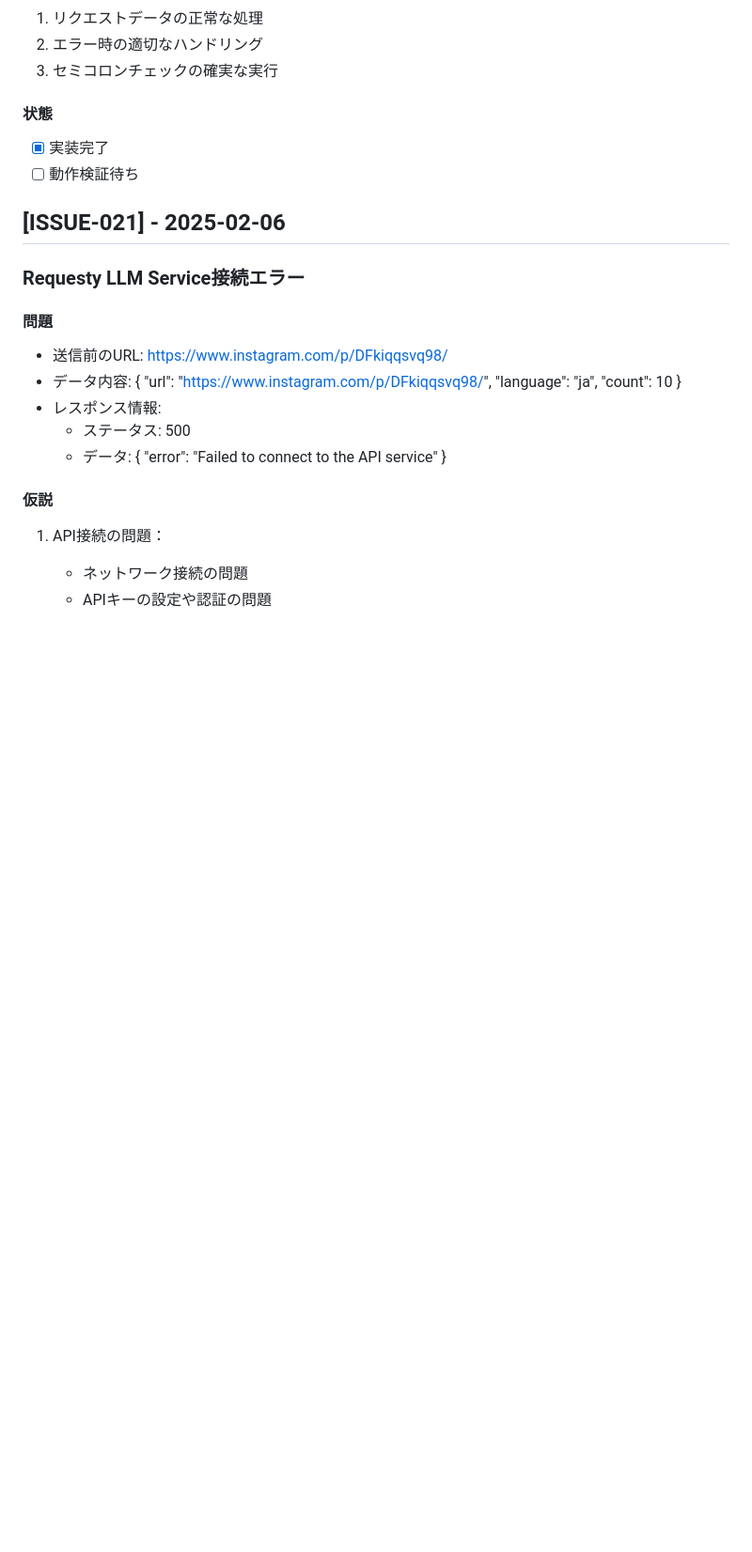
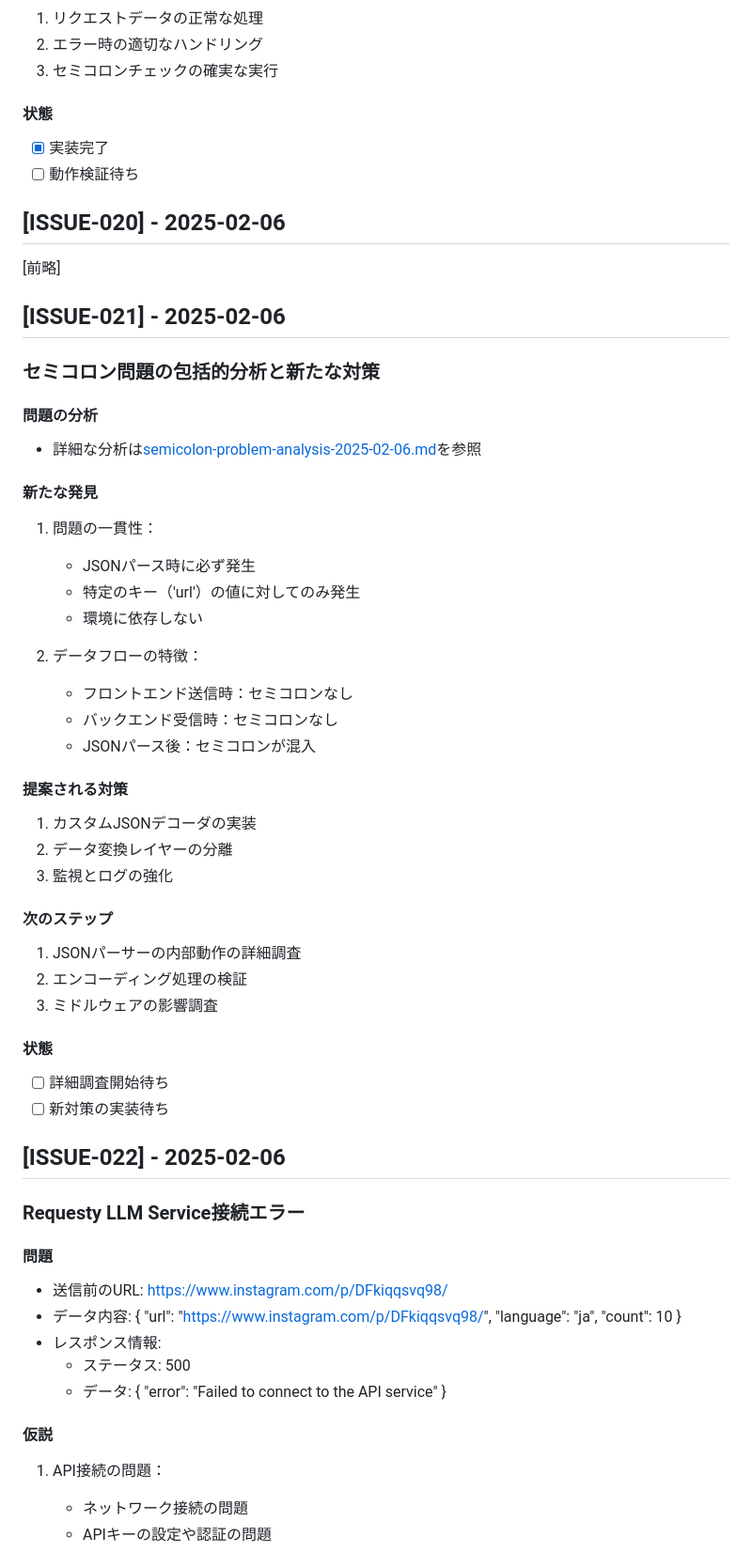
Before and after one commit to etecoo/hashtag-generator, a Markdown page: docs/work-history/ISSUES.md, the part around the change. Shown: that part at 94% size. Rendered like a GitHub page; blank space fills up the shorter version.

Commit message:
docs: セミコロン問題の包括的分析と対策案を追加

```diff
--- a/docs/work-history/ISSUES.md
+++ b/docs/work-history/ISSUES.md
@@ -274,7 +274,41 @@
 - [x] 実装完了
 - [ ] 動作検証待ち
 
+## [ISSUE-020] - 2025-02-06
+
+[前略]
+
 ## [ISSUE-021] - 2025-02-06
+### セミコロン問題の包括的分析と新たな対策
+#### 問題の分析
+- 詳細な分析は[semicolon-problem-analysis-2025-02-06.md](issues/semicolon-problem-analysis-2025-02-06.md)を参照
+
+#### 新たな発見
+1. 問題の一貫性：
+   - JSONパース時に必ず発生
+   - 特定のキー（'url'）の値に対してのみ発生
+   - 環境に依存しない
+
+2. データフローの特徴：
+   - フロントエンド送信時：セミコロンなし
+   - バックエンド受信時：セミコロンなし
+   - JSONパース後：セミコロンが混入
+
+#### 提案される対策
+1. カスタムJSONデコーダの実装
+2. データ変換レイヤーの分離
+3. 監視とログの強化
+
+#### 次のステップ
+1. JSONパーサーの内部動作の詳細調査
+2. エンコーディング処理の検証
+3. ミドルウェアの影響調査
+
+#### 状態
+- [ ] 詳細調査開始待ち
+- [ ] 新対策の実装待ち
+
+## [ISSUE-022] - 2025-02-06
 ### Requesty LLM Service接続エラー
 #### 問題
 - 送信前のURL: https://www.instagram.com/p/DFkiqqsvq98/
```
Also changed, not shown: 1 other file.
